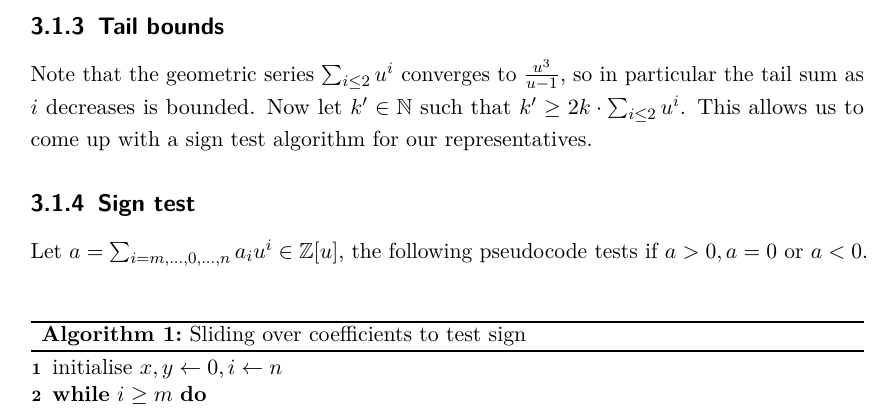
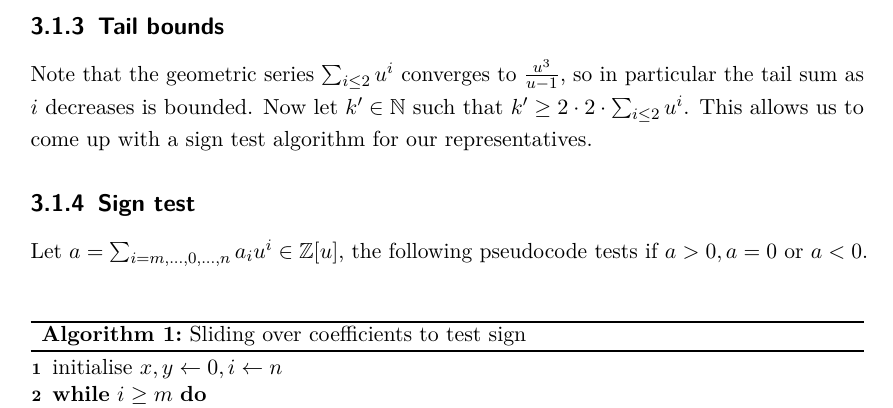
Before and after one commit to qjqqyy/m5th, a LaTeX thesis (CP3208/final.tex): part of page 18 of 20, cut so that both start at the same text. Compiled offline with pdfLaTeX.

Commit message:
Update final.tex
typo

```diff
--- a/CP3208/final.tex
+++ b/CP3208/final.tex
@@ -608,7 +608,7 @@ Since \(u^{-1} = u - 1\), we are not representing extra elements.
 
 Note that the geometric series \(\sum_{i\leq 2} u^i\) converges to \(\frac{u^3}{u-1}\),
 so in particular the tail sum as \(i\) decreases is bounded.
-Now let \(k' \in \N\) such that \(k' \geq 2k\cdot\sum_{i\leq 2}u^i\).
+Now let \(k' \in \N\) such that \(k' \geq 2\cdot2\cdot\sum_{i\leq 2}u^i\).
 This allows us to come up with a sign test algorithm for our representatives.
 
 \subsection{Sign test}
```
